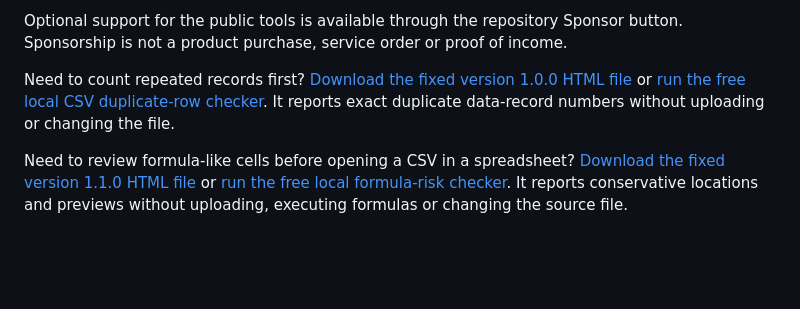
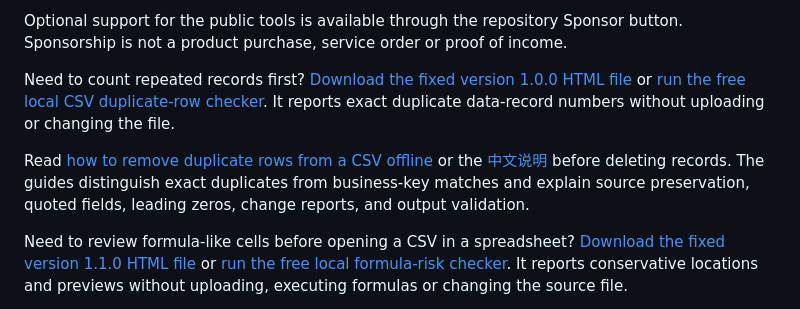
Before and after one commit to joysky77/csv-cleanup-services, a Markdown page: README.md, the part around the change. Rendered like a GitHub page; blank space fills up the shorter version.

Commit message:
Link bilingual CSV duplicate-removal guides

```diff
--- a/README.md
+++ b/README.md
@@ -17,6 +17,8 @@ The included demonstration implements exact duplicates across all columns. A dif
 Optional support for the public tools is available through the repository Sponsor button. Sponsorship is not a product purchase, service order or proof of income.
 
 Need to count repeated records first? [Download the fixed version 1.0.0 HTML file](https://github.com/joysky77/csv-cleanup-services/releases/download/duplicate-checker-v1.0.0/CSV-Duplicate-Row-Checker-v1.0.0.html) or [run the free local CSV duplicate-row checker](https://joysky77.github.io/csv-cleanup-services/csv-duplicate-checker.html). It reports exact duplicate data-record numbers without uploading or changing the file.
+
+Read [how to remove duplicate rows from a CSV offline](https://joysky77.github.io/csv-cleanup-services/remove-duplicate-rows-csv-offline.html) or the [中文说明](https://joysky77.github.io/csv-cleanup-services/remove-duplicate-rows-csv-offline-zh.html) before deleting records. The guides distinguish exact duplicates from business-key matches and explain source preservation, quoted fields, leading zeros, change reports, and output validation.
 
 Need to review formula-like cells before opening a CSV in a spreadsheet? [Download the fixed version 1.1.0 HTML file](https://github.com/joysky77/csv-cleanup-services/releases/download/formula-risk-checker-v1.1.0/CSV-Formula-Risk-Checker-v1.1.0.html) or [run the free local formula-risk checker](https://joysky77.github.io/csv-cleanup-services/csv-formula-risk-checker.html). It reports conservative locations and previews without uploading, executing formulas or changing the source file.
 
```
